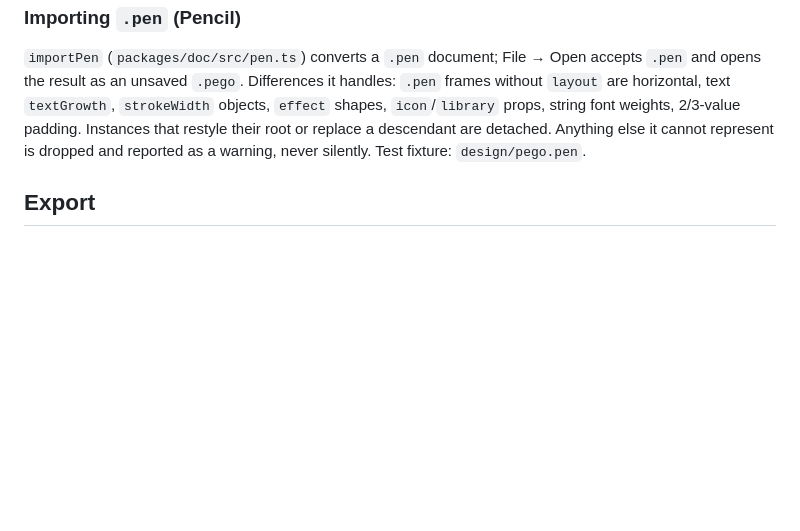
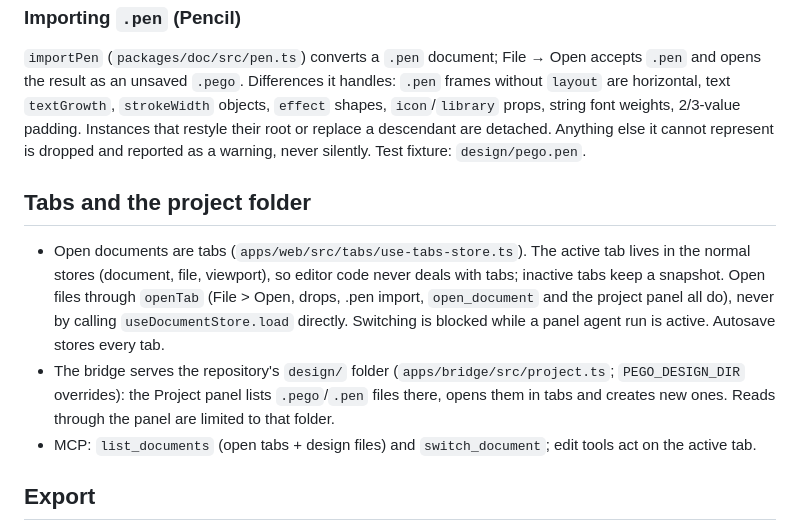
Before and after one commit to pego-ink/pego-desktop, a Markdown page: CLAUDE.md, the part around the change. Rendered like a GitHub page; blank space fills up the shorter version.

```diff
--- a/CLAUDE.md
+++ b/CLAUDE.md
@@ -188,6 +188,18 @@ result as an unsaved `.pego`. Differences it handles: `.pen` frames without `lay
 padding. Instances that restyle their root or replace a descendant are detached. Anything else it cannot
 represent is dropped and reported as a warning, never silently. Test fixture: `design/pego.pen`.
 
+## Tabs and the project folder
+
+- Open documents are tabs (`apps/web/src/tabs/use-tabs-store.ts`). The active tab lives in the normal stores
+  (document, file, viewport), so editor code never deals with tabs; inactive tabs keep a snapshot. Open files
+  through `openTab` (File > Open, drops, .pen import, `open_document` and the project panel all do), never by
+  calling `useDocumentStore.load` directly. Switching is blocked while a panel agent run is active. Autosave
+  stores every tab.
+- The bridge serves the repository's `design/` folder (`apps/bridge/src/project.ts`; `PEGO_DESIGN_DIR` overrides):
+  the Project panel lists `.pego`/`.pen` files there, opens them in tabs and creates new ones. Reads through the
+  panel are limited to that folder.
+- MCP: `list_documents` (open tabs + design files) and `switch_document`; edit tools act on the active tab.
+
 ## Export
 
 `packages/export`: `exportHtml(doc, layout, nodeId)` and `exportSvg(doc, layout, nodeId)`. Both take the layout the
```
Also changed, not shown: README.md (+3 -1 lines).
